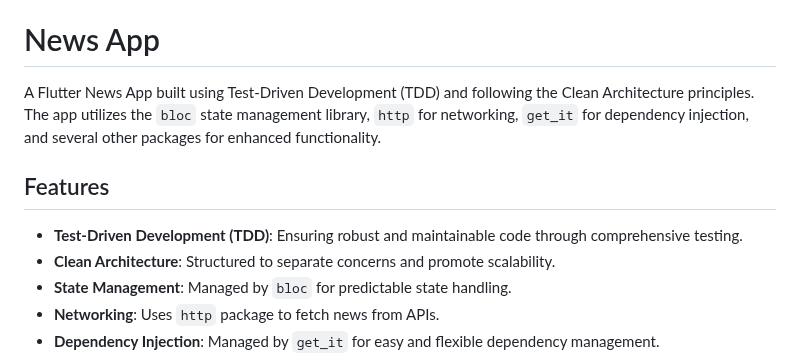
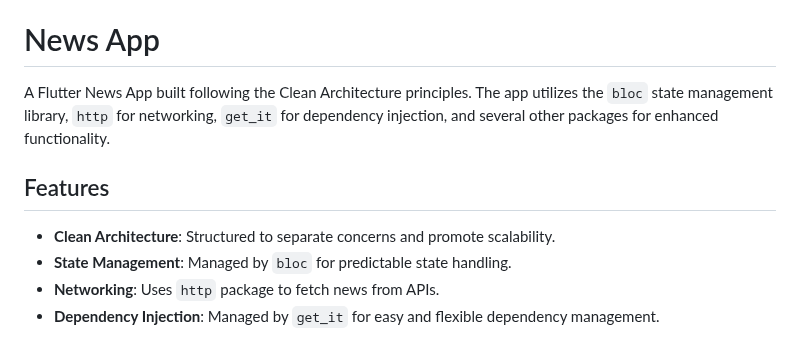
Before and after one commit to bakberdy/news_app, a Markdown page: README.md, the part around the change. Drawn GitHub-style.

Commit message:
Update README.md
ss

```diff
--- a/README.md
+++ b/README.md
@@ -2,11 +2,10 @@ Sure, I'll update the README to include the usage of these packages.
 
 # News App
 
-A Flutter News App built using Test-Driven Development (TDD) and following the Clean Architecture principles. The app utilizes the `bloc` state management library, `http` for networking, `get_it` for dependency injection, and several other packages for enhanced functionality.
+A Flutter News App built following the Clean Architecture principles. The app utilizes the `bloc` state management library, `http` for networking, `get_it` for dependency injection, and several other packages for enhanced functionality.
 
 ## Features
 
-- **Test-Driven Development (TDD)**: Ensuring robust and maintainable code through comprehensive testing.
 - **Clean Architecture**: Structured to separate concerns and promote scalability.
 - **State Management**: Managed by `bloc` for predictable state handling.
 - **Networking**: Uses `http` package to fetch news from APIs.
```
